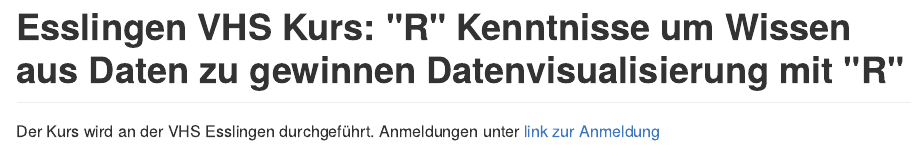
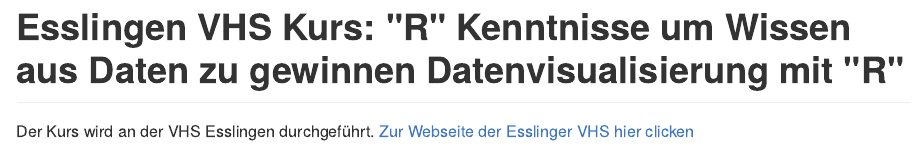
Before and after one commit to uwesterr/RKenntnisseVHS2_2017, an R Markdown document (README.Rmd): the page in a window 1100 px wide, from its top. The pictures show the output file README.md that the author committed with the source, drawn offline in the style of GitHub.

Commit message:
with link to VHS

```diff
--- a/README.Rmd
+++ b/README.Rmd
@@ -9,7 +9,7 @@
 ---
 # Esslingen VHS Kurs: "R" Kenntnisse um Wissen aus Daten zu gewinnen Datenvisualisierung mit "R"
 
-Der Kurs wird an der VHS Esslingen durchgeführt. Anmeldungen unter  [link zur Anmeldung](http://www.vhs-esslingen.de)
+Der Kurs wird an der VHS Esslingen durchgeführt.  [Zur Webseite der Esslinger VHS hier clicken](http://www.vhs-esslingen.de)
 
 
 [image1]: RKenntnisse.png "Mindmap für VHS Kurs"
```
Also changed, not shown: README.md.
